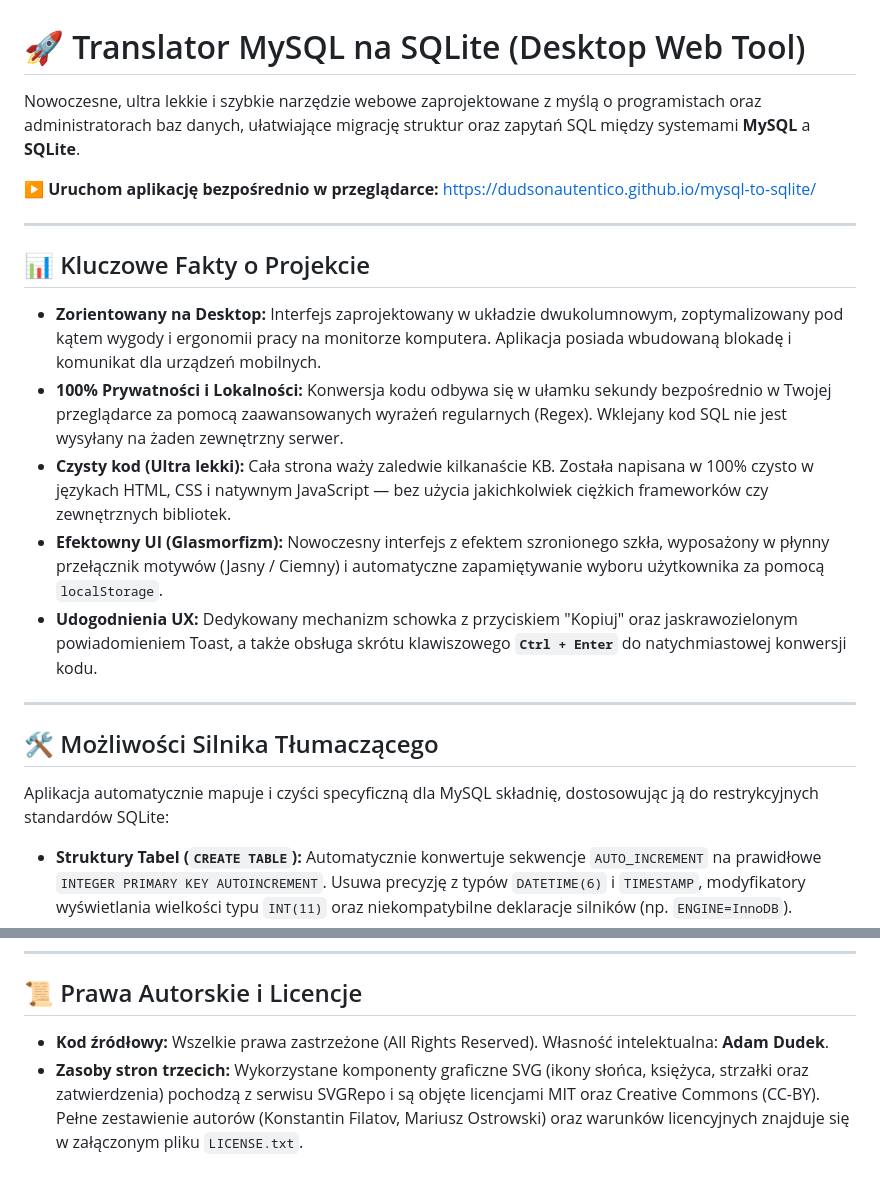
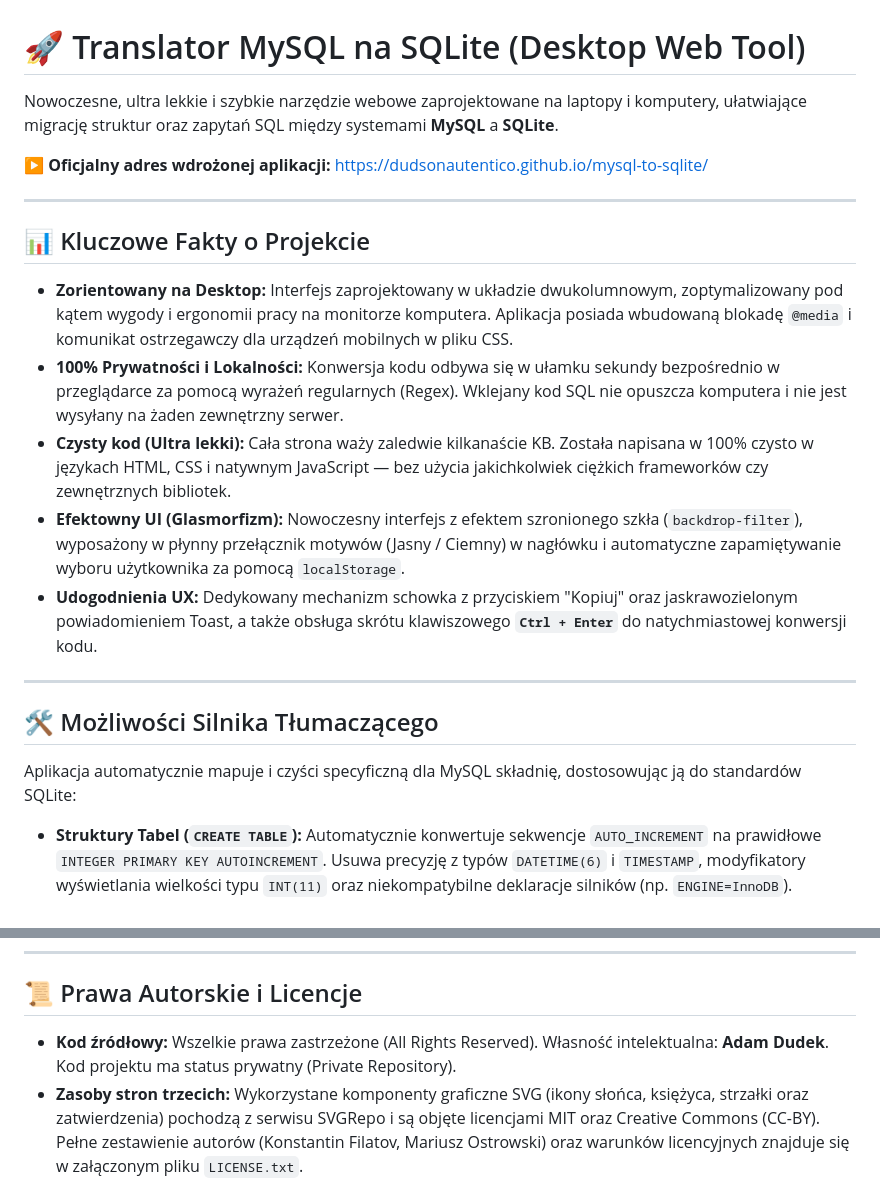
Before and after one commit to DudsonAutentico/mysql-to-sqlite, a Markdown page: README.md, 2 parts joined by grey strips. GitHub-like rendering.

```diff
--- a/README.md
+++ b/README.md
@@ -1,24 +1,24 @@
 # 🚀 Translator MySQL na SQLite (Desktop Web Tool)
 
-Nowoczesne, ultra lekkie i szybkie narzędzie webowe zaprojektowane z myślą o programistach oraz administratorach baz danych, ułatwiające migrację struktur oraz zapytań SQL między systemami **MySQL** a **SQLite**.
+Nowoczesne, ultra lekkie i szybkie narzędzie webowe zaprojektowane na laptopy i komputery, ułatwiające migrację struktur oraz zapytań SQL między systemami **MySQL** a **SQLite**.
 
-▶️ **Uruchom aplikację bezpośrednio w przeglądarce:** [https://dudsonautentico.github.io/mysql-to-sqlite/](https://dudsonautentico.github.io/mysql-to-sqlite/)
+▶️ **Oficjalny adres wdrożonej aplikacji:** [https://dudsonautentico.github.io/mysql-to-sqlite/](https://dudsonautentico.github.io/mysql-to-sqlite/)
 
 ---
 
 ## 📊 Kluczowe Fakty o Projekcie
 
-* **Zorientowany na Desktop:** Interfejs zaprojektowany w układzie dwukolumnowym, zoptymalizowany pod kątem wygody i ergonomii pracy na monitorze komputera. Aplikacja posiada wbudowaną blokadę i komunikat dla urządzeń mobilnych.
-* **100% Prywatności i Lokalności:** Konwersja kodu odbywa się w ułamku sekundy bezpośrednio w Twojej przeglądarce za pomocą zaawansowanych wyrażeń regularnych (Regex). Wklejany kod SQL nie jest wysyłany na żaden zewnętrzny serwer.
+* **Zorientowany na Desktop:** Interfejs zaprojektowany w układzie dwukolumnowym, zoptymalizowany pod kątem wygody i ergonomii pracy na monitorze komputera. Aplikacja posiada wbudowaną blokadę `@media` i komunikat ostrzegawczy dla urządzeń mobilnych w pliku CSS.
+* **100% Prywatności i Lokalności:** Konwersja kodu odbywa się w ułamku sekundy bezpośrednio w przeglądarce za pomocą wyrażeń regularnych (Regex). Wklejany kod SQL nie opuszcza komputera i nie jest wysyłany na żaden zewnętrzny serwer.
 * **Czysty kod (Ultra lekki):** Cała strona waży zaledwie kilkanaście KB. Została napisana w 100% czysto w językach HTML, CSS i natywnym JavaScript — bez użycia jakichkolwiek ciężkich frameworków czy zewnętrznych bibliotek.
-* **Efektowny UI (Glasmorfizm):** Nowoczesny interfejs z efektem szronionego szkła, wyposażony w płynny przełącznik motywów (Jasny / Ciemny) i automatyczne zapamiętywanie wyboru użytkownika za pomocą `localStorage`.
+* **Efektowny UI (Glasmorfizm):** Nowoczesny interfejs z efektem szronionego szkła (`backdrop-filter`), wyposażony w płynny przełącznik motywów (Jasny / Ciemny) w nagłówku i automatyczne zapamiętywanie wyboru użytkownika za pomocą `localStorage`.
 * **Udogodnienia UX:** Dedykowany mechanizm schowka z przyciskiem "Kopiuj" oraz jaskrawozielonym powiadomieniem Toast, a także obsługa skrótu klawiszowego **`Ctrl + Enter`** do natychmiastowej konwersji kodu.
 
 ---
 
 ## 🛠️ Możliwości Silnika Tłumaczącego
 
-Aplikacja automatycznie mapuje i czyści specyficzną dla MySQL składnię, dostosowując ją do restrykcyjnych standardów SQLite:
+Aplikacja automatycznie mapuje i czyści specyficzną dla MySQL składnię, dostosowując ją do standardów SQLite:
 
 * **Struktury Tabel (`CREATE TABLE`):** Automatycznie konwertuje sekwencje `AUTO_INCREMENT` na prawidłowe `INTEGER PRIMARY KEY AUTOINCREMENT`. Usuwa precyzję z typów `DATETIME(6)` i `TIMESTAMP`, modyfikatory wyświetlania wielkości typu `INT(11)` oraz niekompatybilne deklaracje silników (np. `ENGINE=InnoDB`).
 * **Instrukcje i Zapytania:** Przetwarza operacje manipulacji danymi i instrukcje ignorowania błędów (np. `INSERT IGNORE INTO` -> `INSERT OR IGNORE INTO`). Bezpiecznie usuwa komentarze systemowe (`/*!40101 ... */`) oraz backticki ( ` ).
@@ -29,5 +29,5 @@ Aplikacja automatycznie mapuje i czyści specyficzną dla MySQL składnię, dost
 
 ## 📜 Prawa Autorskie i Licencje
 
-* **Kod źródłowy:** Wszelkie prawa zastrzeżone (All Rights Reserved). Własność intelektualna: **Adam Dudek**.
+* **Kod źródłowy:** Wszelkie prawa zastrzeżone (All Rights Reserved). Własność intelektualna: **Adam Dudek**. Kod projektu ma status prywatny (Private Repository).
 * **Zasoby stron trzecich:** Wykorzystane komponenty graficzne SVG (ikony słońca, księżyca, strzałki oraz zatwierdzenia) pochodzą z serwisu SVGRepo i są objęte licencjami MIT oraz Creative Commons (CC-BY). Pełne zestawienie autorów (Konstantin Filatov, Mariusz Ostrowski) oraz warunków licencyjnych znajduje się w załączonym pliku `LICENSE.txt`.
```
